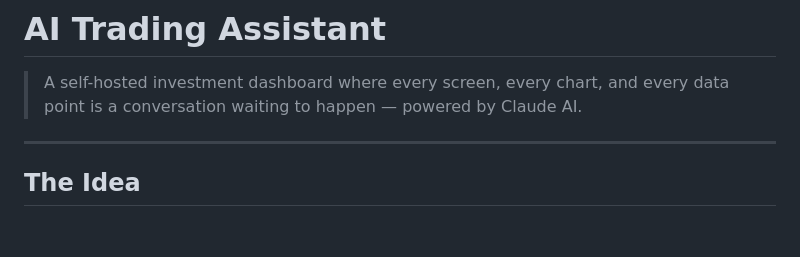
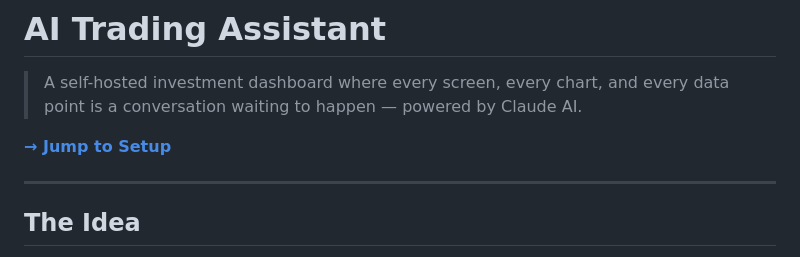
Before and after one commit to miladdavoodi9/ai-trading-assistant, a Markdown page: README.md, the part around the change. Drawn GitHub-style; blank space fills up the shorter version.

Commit message:
Add quick link to Setup section in README
Co-Authored-By: Claude Sonnet 4.6 <noreply@anthropic.com>

```diff
--- a/README.md
+++ b/README.md
@@ -1,6 +1,8 @@
 # AI Trading Assistant
 
 > A self-hosted investment dashboard where every screen, every chart, and every data point is a conversation waiting to happen — powered by Claude AI.
+
+**[→ Jump to Setup](#setup)**
 
 ---
 
```
